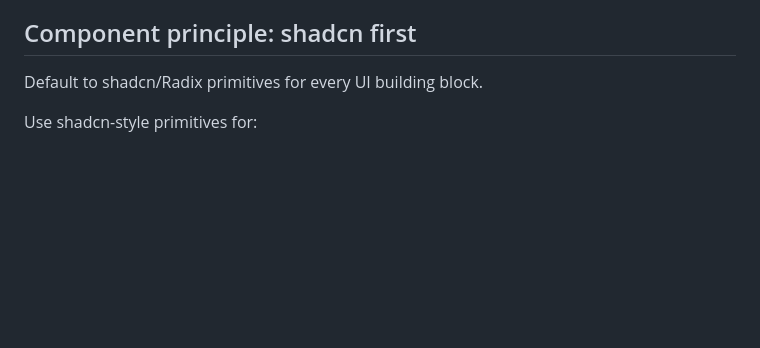
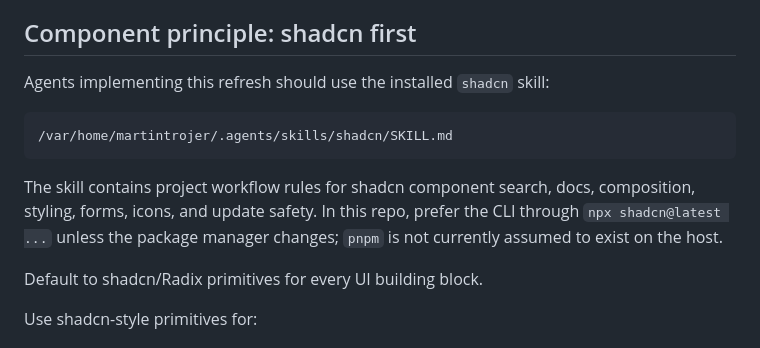
Before and after one commit to martintrojer/hail, a Markdown page: docs/ui-shadcn-refresh.md, the part around the change. GitHub-like rendering; blank space fills up the shorter version.

Commit message:
Reference shadcn skill in UI refresh plan

````diff
--- a/docs/ui-shadcn-refresh.md
+++ b/docs/ui-shadcn-refresh.md
@@ -40,6 +40,17 @@ HEY's large-box visual language.
   message bodies.
 
 ## Component principle: shadcn first
+
+Agents implementing this refresh should use the installed `shadcn` skill:
+
+```text
+/var/home/martintrojer/.agents/skills/shadcn/SKILL.md
+```
+
+The skill contains project workflow rules for shadcn component search, docs,
+composition, styling, forms, icons, and update safety. In this repo, prefer the
+CLI through `npx shadcn@latest ...` unless the package manager changes; `pnpm`
+is not currently assumed to exist on the host.
 
 Default to shadcn/Radix primitives for every UI building block.
 
````
